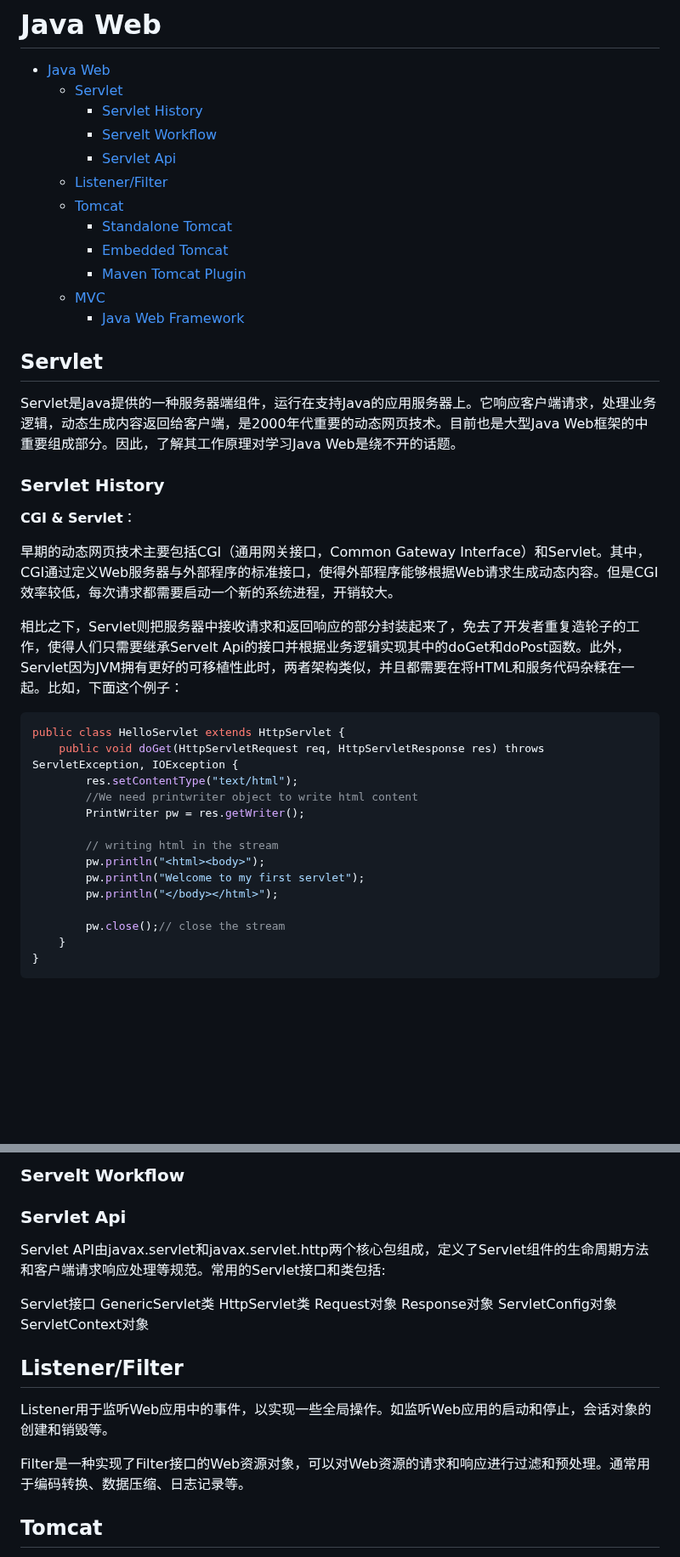
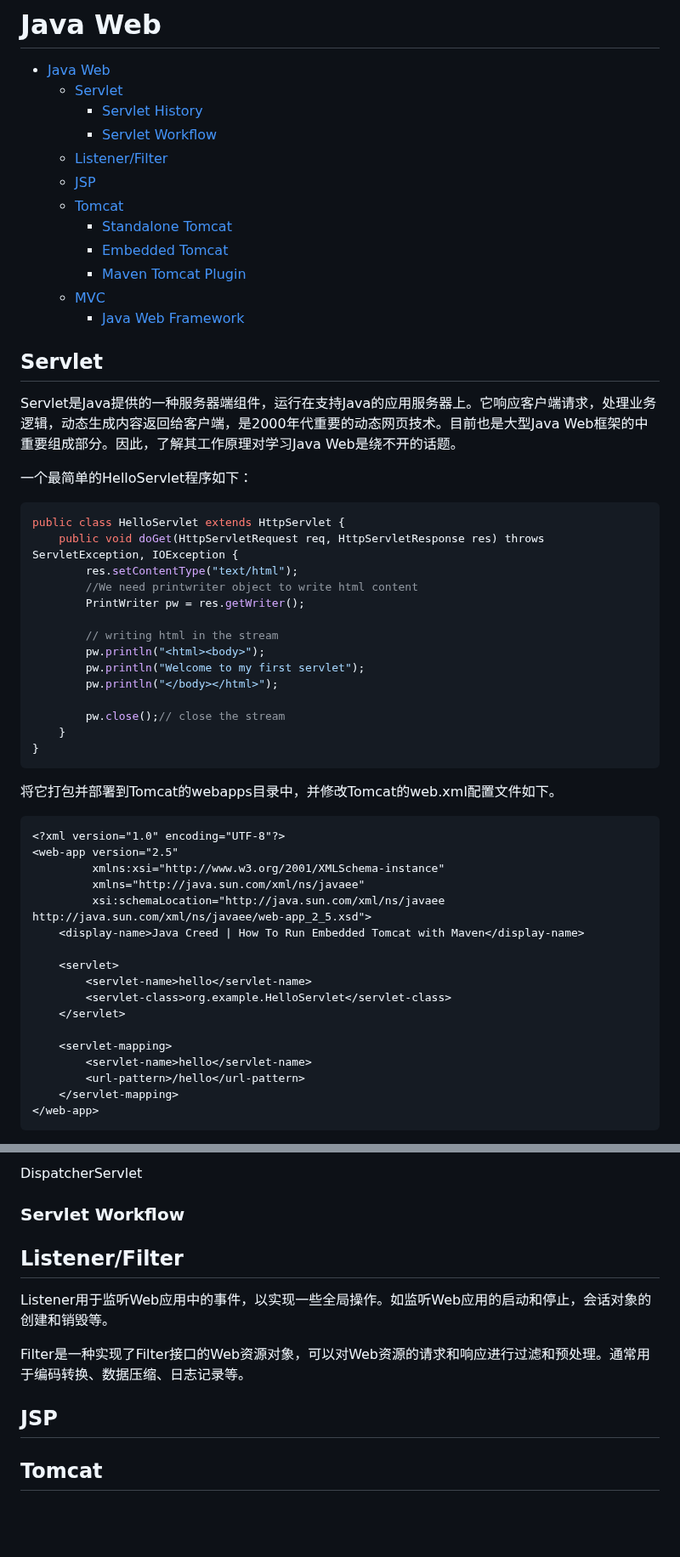
Before and after one commit to Zhytou/CS-Notes, a Markdown page: language/java/java web.md, 2 parts joined by grey strips. Shown at 85% size. Rendered like a GitHub page; blank space fills up the shorter version.

````diff
--- a/language/java/java web.md
+++ b/language/java/java web.md
@@ -3,9 +3,9 @@
 - [Java Web](#java-web)
   - [Servlet](#servlet)
     - [Servlet History](#servlet-history)
-    - [Servelt Workflow](#servelt-workflow)
-    - [Servlet Api](#servlet-api)
+    - [Servlet Workflow](#servlet-workflow)
   - [Listener/Filter](#listenerfilter)
+  - [JSP](#jsp)
   - [Tomcat](#tomcat)
     - [Standalone Tomcat](#standalone-tomcat)
     - [Embedded Tomcat](#embedded-tomcat)
@@ -17,13 +17,7 @@
 
 Servlet是Java提供的一种服务器端组件，运行在支持Java的应用服务器上。它响应客户端请求，处理业务逻辑，动态生成内容返回给客户端，是2000年代重要的动态网页技术。目前也是大型Java Web框架的中重要组成部分。因此，了解其工作原理对学习Java Web是绕不开的话题。
 
-### Servlet History
-
-**CGI & Servlet**：
-
-早期的动态网页技术主要包括CGI（通用网关接口，Common Gateway Interface）和Servlet。其中，CGI通过定义Web服务器与外部程序的标准接口，使得外部程序能够根据Web请求生成动态内容。但是CGI效率较低，每次请求都需要启动一个新的系统进程，开销较大。
-
-相比之下，Servlet则把服务器中接收请求和返回响应的部分封装起来了，免去了开发者重复造轮子的工作，使得人们只需要继承Servelt Api的接口并根据业务逻辑实现其中的doGet和doPost函数。此外，Servlet因为JVM拥有更好的可移植性此时，两者架构类似，并且都需要在将HTML和服务代码杂糅在一起。比如，下面这个例子：
+一个最简单的HelloServlet程序如下：
 
 ```java
 public class HelloServlet extends HttpServlet {
@@ -42,3 +36,25 @@ public class HelloServlet extends HttpServlet {
 }
 ```
 
+将它打包并部署到Tomcat的webapps目录中，并修改Tomcat的web.xml配置文件如下。
+
+``` xml
+<?xml version="1.0" encoding="UTF-8"?>
+<web-app version="2.5"
+         xmlns:xsi="http://www.w3.org/2001/XMLSchema-instance"
+         xmlns="http://java.sun.com/xml/ns/javaee"
+         xsi:schemaLocation="http://java.sun.com/xml/ns/javaee http://java.sun.com/xml/ns/javaee/web-app_2_5.xsd">
+    <display-name>Java Creed | How To Run Embedded Tomcat with Maven</display-name>
+
+    <servlet>
+        <servlet-name>hello</servlet-name>
+        <servlet-class>org.example.HelloServlet</servlet-class>
+    </servlet>
+
+    <servlet-mapping>
+        <servlet-name>hello</servlet-name>
+        <url-pattern>/hello</url-pattern>
+    </servlet-mapping>
+</web-app>
+```
+
@@ -60,23 +109,15 @@ public class HelloServlet extends HttpServlet {
 
-### Servelt Workflow
+DispatcherServlet
 
-### Servlet Api
-
-Servlet API由javax.servlet和javax.servlet.http两个核心包组成，定义了Servlet组件的生命周期方法和客户端请求响应处理等规范。常用的Servlet接口和类包括:
-
-Servlet接口
-GenericServlet类
-HttpServlet类
-Request对象
-Response对象
-ServletConfig对象
-ServletContext对象
+### Servlet Workflow
 
 ## Listener/Filter
 
 Listener用于监听Web应用中的事件，以实现一些全局操作。如监听Web应用的启动和停止，会话对象的创建和销毁等。
 
 Filter是一种实现了Filter接口的Web资源对象，可以对Web资源的请求和响应进行过滤和预处理。通常用于编码转换、数据压缩、日志记录等。
+
+## JSP
 
 ## Tomcat
 
````
Also changed, not shown: other parts of language/java/java web.md (+36 -3 lines), language/img/hello_servlet.png (added).
